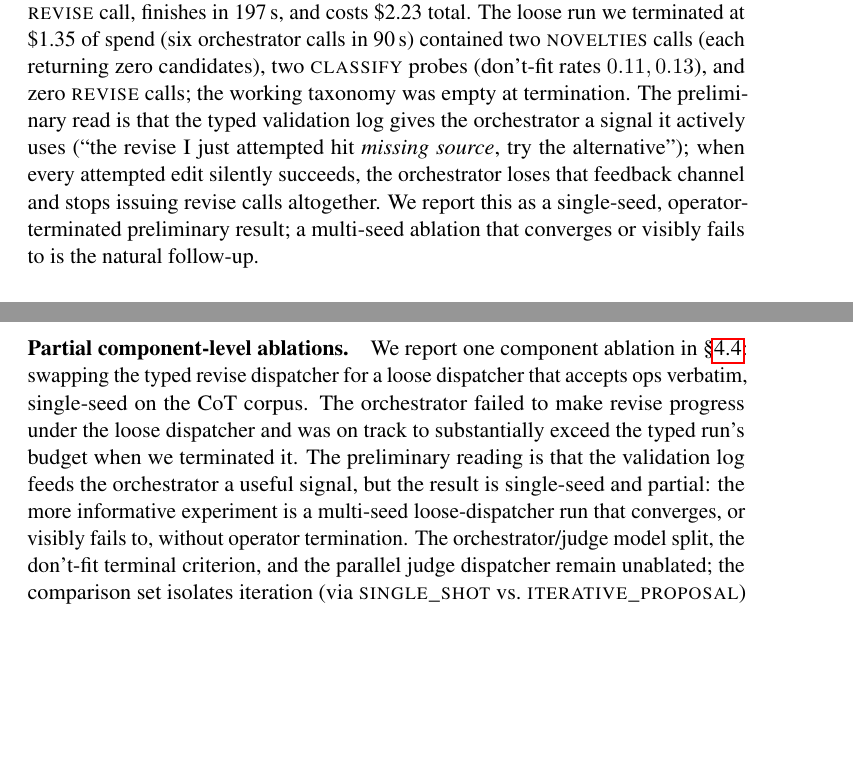
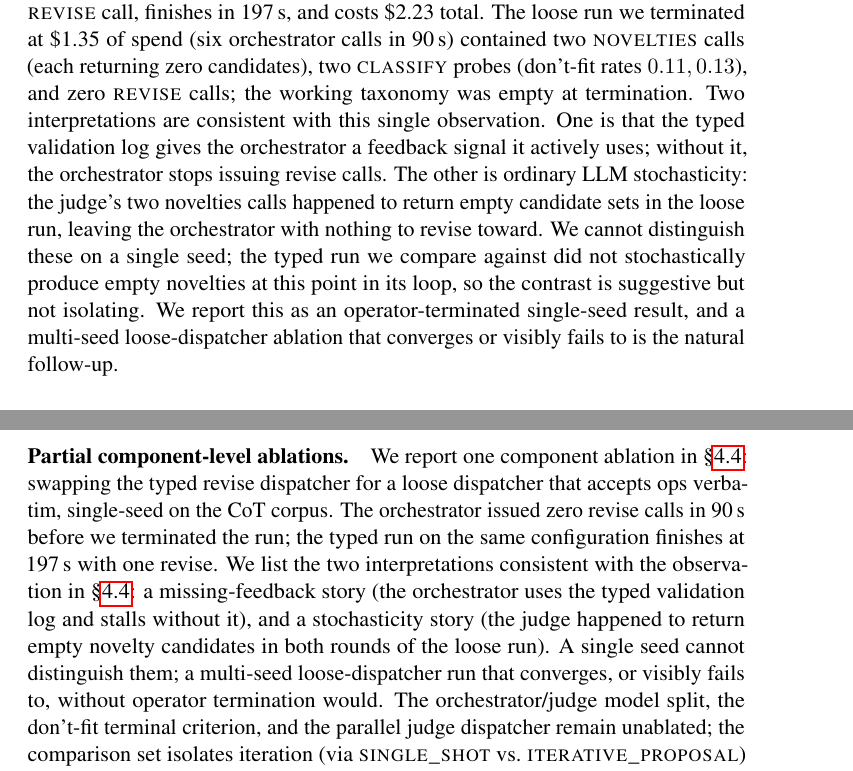
Before and after one commit to ngqm/taxonomy-agent, a LaTeX paper (paper/main.tex, which reads paper/sections/eval_results.tex, paper/sections/limitations.tex): two parts of pages 20 and 28 of 32, joined at a grey line, cut so that both start at the same text, the shorter picture padded with empty space. Compiled offline with pdfLaTeX; a missing bibliography style is replaced by a similar one.

Commit message:
Logical-flow read-through fixes: NMI 1.4 -> 1.3, demo-eval count, ablation interpretation
Three logical issues caught on a careful re-read:

1. Numeric: the 1.4x NMI lead over embed_cluster_llm was actually
   0.656 / 0.488 = 1.34, which rounds to 1.3x, not 1.4x. Corrected
   in abstract, intro, conclusion. ARI ratio (1.38 -> 1.4) was right.

2. The Demo Evaluation subsection says "three operational properties"
   but actually has FOUR paragraphs (cost-tracker fidelity,
   partial-progress streaming, vendor-agnostic routing, trace as
   auditable evidence — the trace paragraph was added later and the
   count was not updated). Corrected to four and named them.

3. The ablation paragraph and the intro bullet both claimed the
   single-seed observation gave the typed dispatcher "preliminary
   empirical support". On a careful read, the observation is
   consistent with two interpretations: (a) the typed validation log
   is a feedback signal the orchestrator uses, or (b) ordinary LLM
   stochasticity (the judge's novelties calls happened to return
   empty in both rounds of the loose run). A single seed cannot
   isolate the dispatcher from the stochasticity confound. Rewrote
   eval_results.tex to lay out both interpretations explicitly, and
   softened intro and limitations to "suggestive, not validated" /
   "we list the two interpretations".

Co-Authored-By: Claude Opus 4.7 <noreply@anthropic.com>
Claude-Session: https://claude.ai/code/session_015ENkKC85dChG13zn2xQ1pS

```diff
--- a/paper/sections/eval_results.tex
+++ b/paper/sections/eval_results.tex
@@ -396,14 +396,18 @@ in 197\,s, and costs \$2.23 total. The loose run we terminated at
 \textsc{novelties} calls (each returning zero candidates), two
 \textsc{classify} probes (don't-fit rates $0.11, 0.13$), and zero
 \textsc{revise} calls; the working taxonomy was empty at termination.
-The preliminary read is that the typed validation log gives the
-orchestrator a signal it actively uses (``the revise I just attempted
-hit \textit{missing source}, try the alternative''); when every
-attempted edit silently succeeds, the orchestrator loses that
-feedback channel and stops issuing revise calls altogether. We report
-this as a single-seed, operator-terminated preliminary result; a
-multi-seed ablation that converges or visibly fails to is the
-natural follow-up.
+Two interpretations are consistent with this single observation. One
+is that the typed validation log gives the orchestrator a feedback
+signal it actively uses; without it, the orchestrator stops issuing
+revise calls. The other is ordinary LLM stochasticity: the judge's
+two novelties calls happened to return empty candidate sets in the
+loose run, leaving the orchestrator with nothing to revise toward. We
+cannot distinguish these on a single seed; the typed run we compare
+against did not stochastically produce empty novelties at this point
+in its loop, so the contrast is suggestive but not isolating. We
+report this as an operator-terminated single-seed result, and a
+multi-seed loose-dispatcher ablation that converges or visibly fails
+to is the natural follow-up.
 
 \subsection{Qualitative Analysis}
 \label{sec:eval-results-qual}
--- a/paper/sections/limitations.tex
+++ b/paper/sections/limitations.tex
@@ -127,13 +127,15 @@ code, multi-turn dialogue, or non-mathematical reasoning domains.
 We report one component ablation in~\S\ref{sec:eval-results-cot}:
 swapping the typed revise dispatcher for a loose dispatcher that
 accepts ops verbatim, single-seed on the CoT corpus. The orchestrator
-failed to make revise progress under the loose dispatcher and was on
-track to substantially exceed the typed run's budget when we
-terminated it. The preliminary reading is that the validation log
-feeds the orchestrator a useful signal, but the result
-is single-seed and partial: the more informative experiment is a
-multi-seed loose-dispatcher run that converges, or visibly fails to,
-without operator termination. The orchestrator/judge model split, the
+issued zero revise calls in 90\,s before we terminated the run; the
+typed run on the same configuration finishes at 197\,s with one
+revise. We list the two interpretations consistent with the
+observation in~\S\ref{sec:eval-results-cot}: a missing-feedback story
+(the orchestrator uses the typed validation log and stalls without
+it), and a stochasticity story (the judge happened to return empty
+novelty candidates in both rounds of the loose run). A single seed
+cannot distinguish them; a multi-seed loose-dispatcher run that
+converges, or visibly fails to, without operator termination would. The orchestrator/judge model split, the
 don't-fit terminal criterion, and the parallel judge dispatcher remain
 unablated; the comparison set isolates iteration (via
 \textsc{single\_shot} vs.\ \textsc{iterative\_proposal}) and finer
```
Also changed, not shown: paper/sections/abstract.tex (+1 -1 lines), paper/sections/conclusion.tex (+1 -1 lines), paper/sections/introduction.tex (+6 -4 lines), paper/sections/eval_results.tex (6 more changed lines).
